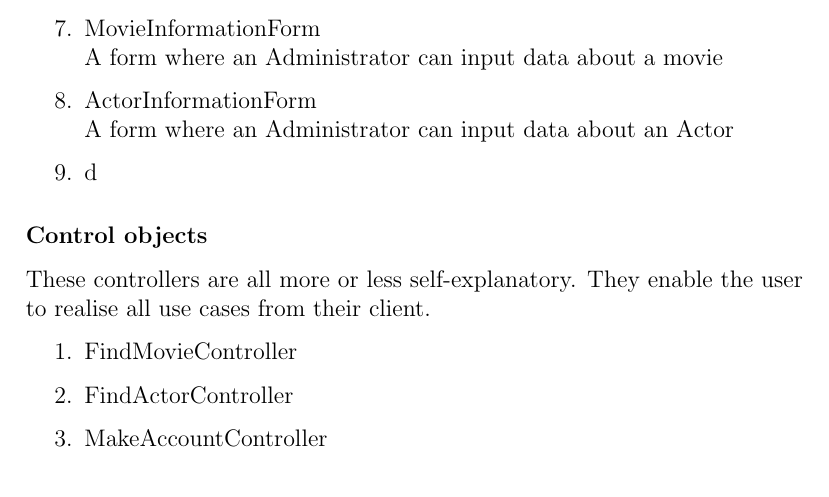
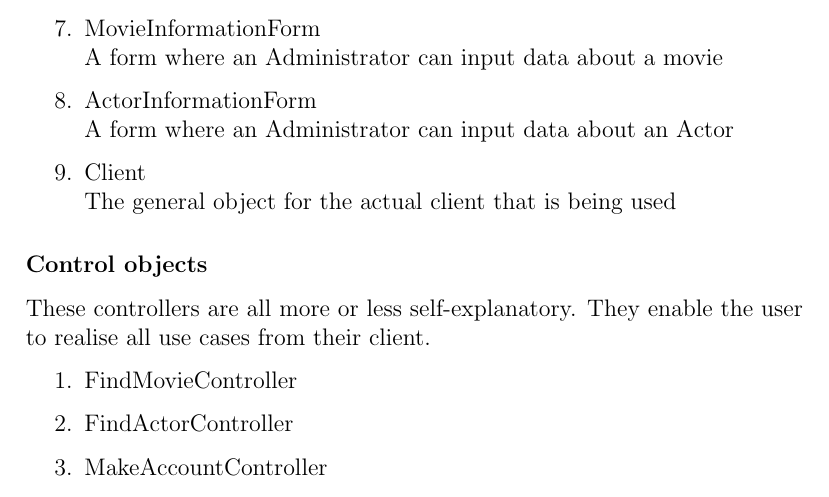
Before and after one commit to cholewa1992/BDSA-E2013-EXAM, a LaTeX document (Documentation/RAD/master.tex, which reads Documentation/RAD/proposedsystem.tex): part of page 17 of 21, cut so that both start at the same text. Compiled offline with pdfLaTeX.

Commit message:
Added client to boundary objects

```diff
--- a/Documentation/RAD/proposedsystem.tex
+++ b/Documentation/RAD/proposedsystem.tex
@@ -552,7 +552,8 @@ The explanations furthermore include the relation between the actors and the use
 	\item ActorInformationForm \hfill \\
 	A form where an Administrator can input data about an Actor
 
-	\item d
+	\item Client \hfill \\
+	The general object for the actual client that is being used
 
 \end{enumerate}
 
```
